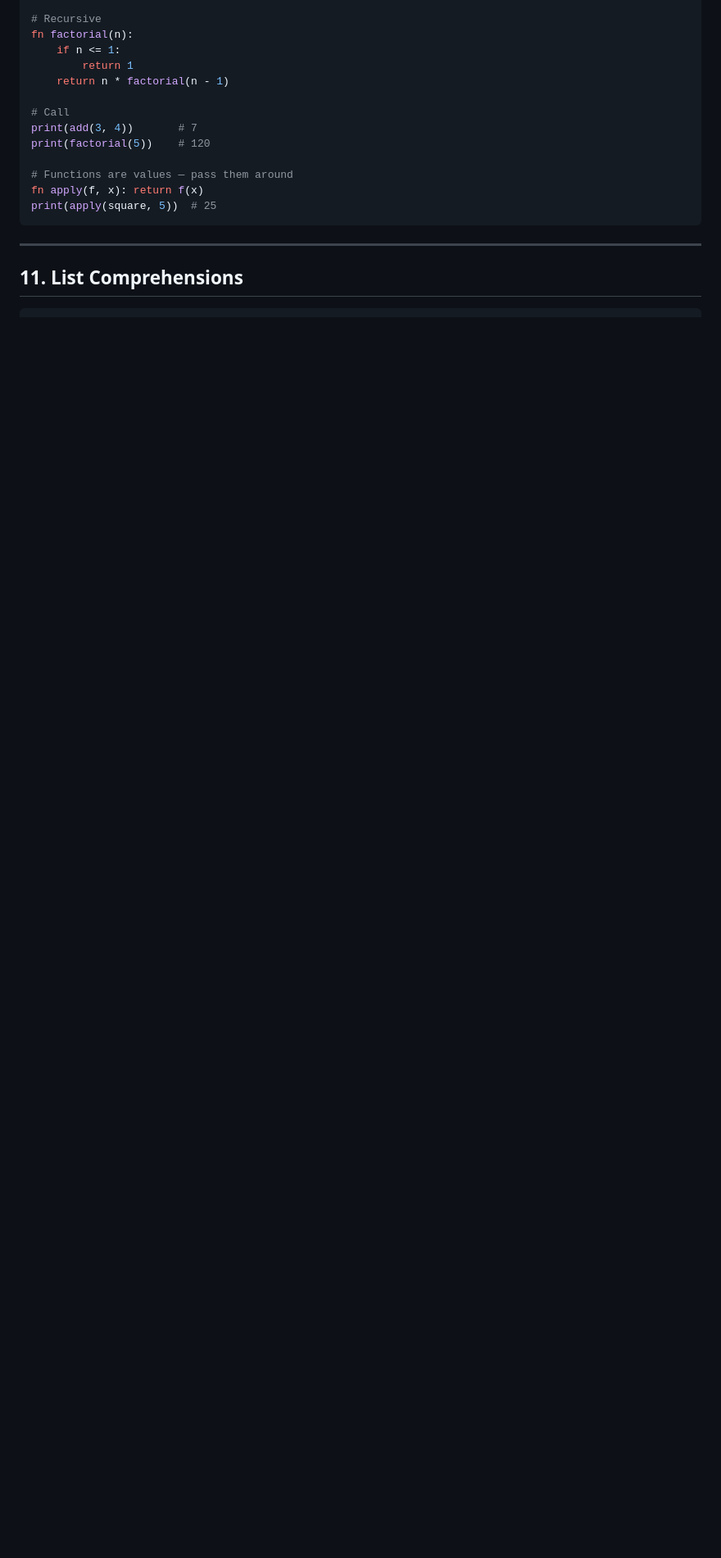
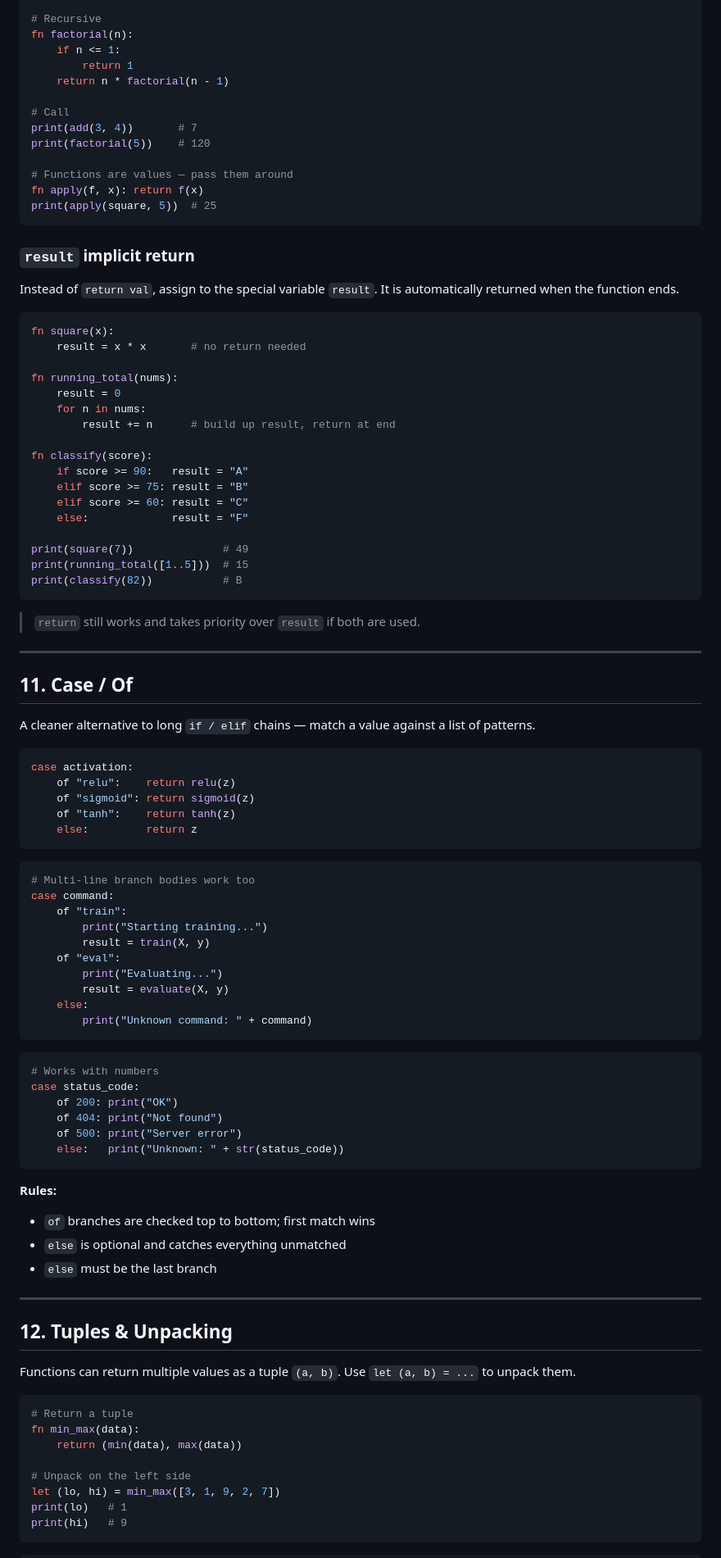
Before and after one commit to GaliRithvik/piper, a Markdown page: LANGUAGE.md, the part around one of its changes. Shown at 82% size. Rendered like a GitHub page; blank space fills up the shorter version.

````diff
--- a/LANGUAGE.md
+++ b/LANGUAGE.md
@@ -342,6 +368,87 @@ fn apply(f, x): return f(x)
 print(apply(square, 5))  # 25
 ```
 
+### `result` implicit return
+
+Instead of `return val`, assign to the special variable `result`. It is automatically returned when the function ends.
+
+```python
+fn square(x):
+    result = x * x       # no return needed
+
+fn running_total(nums):
+    result = 0
+    for n in nums:
+        result += n      # build up result, return at end
+
+fn classify(score):
+    if score >= 90:   result = "A"
+    elif score >= 75: result = "B"
+    elif score >= 60: result = "C"
+    else:             result = "F"
+
+print(square(7))              # 49
+print(running_total([1..5]))  # 15
+print(classify(82))           # B
+```
+
+> `return` still works and takes priority over `result` if both are used.
+
 ---
 
-## 11. List Comprehensions
+## 11. Case / Of
+
+A cleaner alternative to long `if / elif` chains — match a value against a list of patterns.
+
+```python
+case activation:
+    of "relu":    return relu(z)
+    of "sigmoid": return sigmoid(z)
+    of "tanh":    return tanh(z)
+    else:         return z
+```
+
+```python
+# Multi-line branch bodies work too
+case command:
+    of "train":
+        print("Starting training...")
+        result = train(X, y)
+    of "eval":
+        print("Evaluating...")
+        result = evaluate(X, y)
+    else:
+        print("Unknown command: " + command)
+```
+
+```python
+# Works with numbers
+case status_code:
+    of 200: print("OK")
+    of 404: print("Not found")
+    of 500: print("Server error")
+    else:   print("Unknown: " + str(status_code))
+```
+
+**Rules:**
+- `of` branches are checked top to bottom; first match wins
+- `else` is optional and catches everything unmatched
+- `else` must be the last branch
+
+---
+
+## 12. Tuples & Unpacking
+
+Functions can return multiple values as a tuple `(a, b)`. Use `let (a, b) = ...` to unpack them.
+
+```python
+# Return a tuple
+fn min_max(data):
+    return (min(data), max(data))
+
+# Unpack on the left side
+let (lo, hi) = min_max([3, 1, 9, 2, 7])
+print(lo)   # 1
+print(hi)   # 9
+```
+
````
Also changed, not shown: other parts of LANGUAGE.md (+59 -8 lines), README.md (+32 -2 lines).
